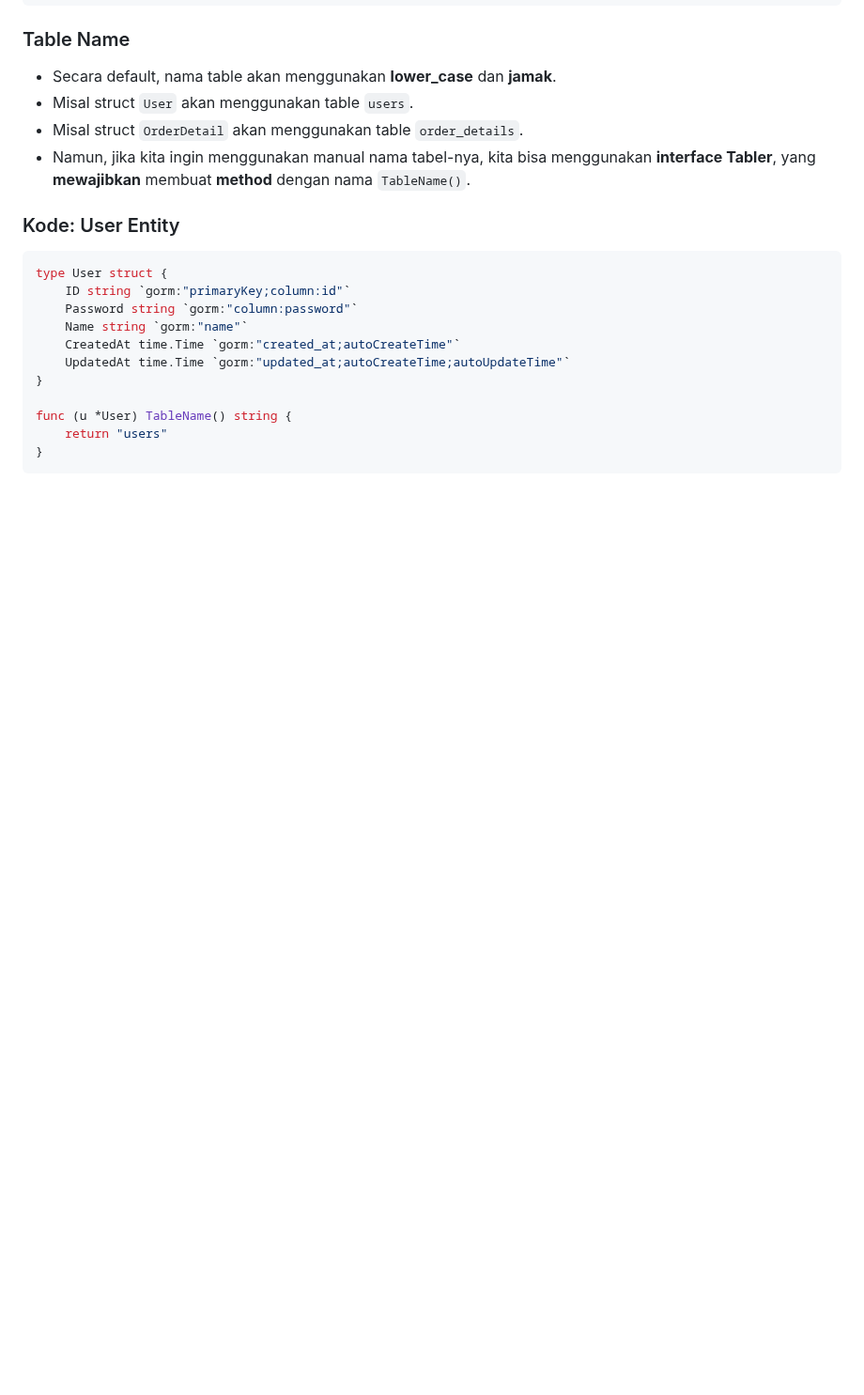
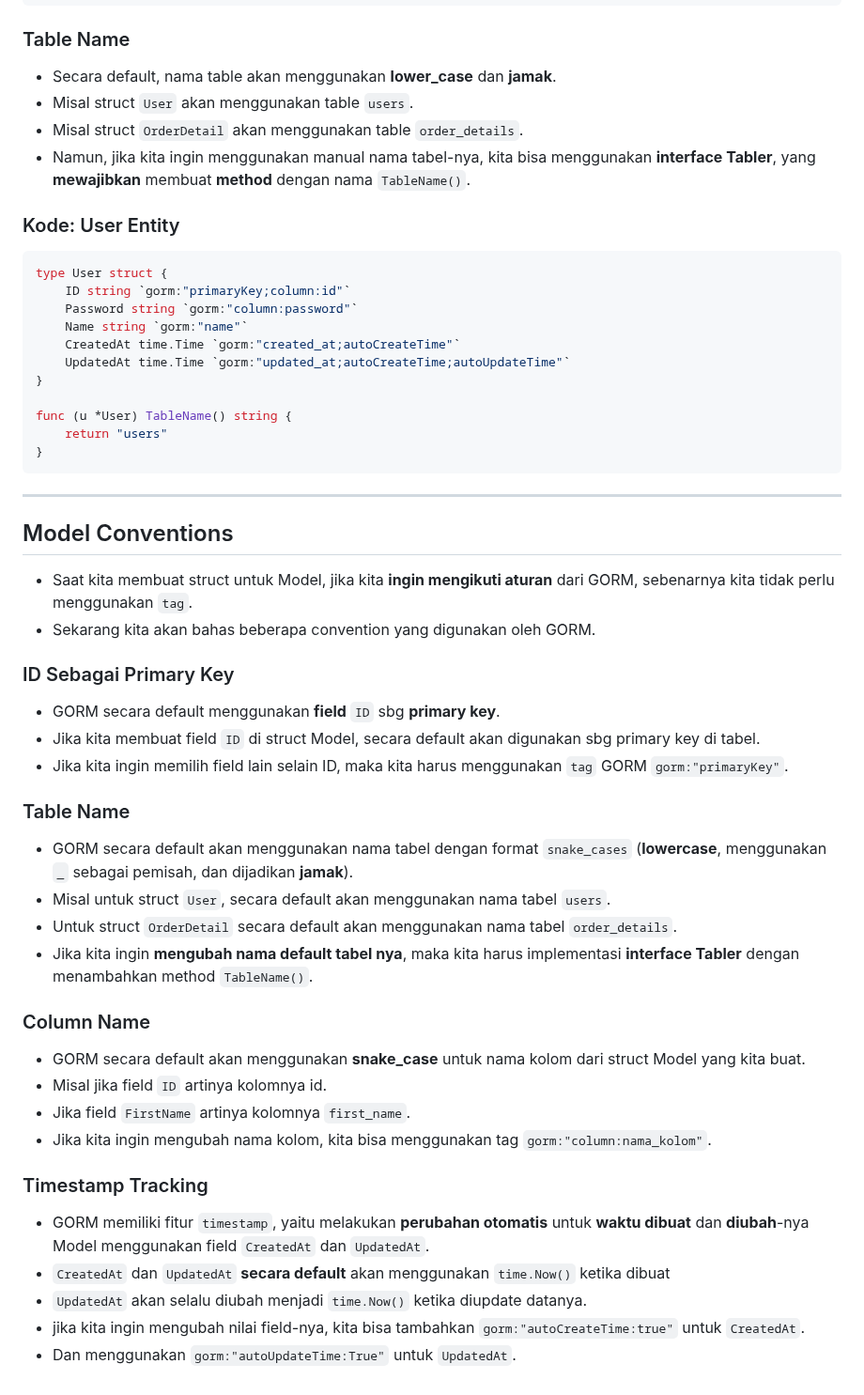
Before and after one commit to canonflow/tutorial-golang-pzn, a Markdown page: 20 - golang GORM/README.md, the part around the change. Shown at 94% size. Rendered like a GitHub page; blank space fills up the shorter version.

Commit message:
feat(20): model conventions

````diff
--- a/20 - golang GORM/README.md
+++ b/20 - golang GORM/README.md
@@ -251,3 +251,38 @@ func (u *User) TableName() string {
     return "users"
 }
 ```
+
+---
+
+## Model Conventions
+
+- Saat kita membuat struct untuk Model, jika kita **ingin mengikuti aturan** dari GORM, sebenarnya kita tidak perlu menggunakan `tag`.
+- Sekarang kita akan bahas beberapa convention yang digunakan oleh GORM.
+
+### ID Sebagai Primary Key
+
+- GORM secara default menggunakan **field** `ID` sbg **primary key**.
+- Jika kita membuat field `ID` di struct Model, secara default akan digunakan sbg primary key di tabel.
+- Jika kita ingin memilih field lain selain ID, maka kita harus menggunakan `tag` GORM `gorm:"primaryKey"`.
+
+### Table Name
+
+- GORM secara default akan menggunakan nama tabel dengan format `snake_cases` (**lowercase**, menggunakan `_` sebagai pemisah, dan dijadikan **jamak**).
+- Misal untuk struct `User`, secara default akan menggunakan nama tabel `users`.
+- Untuk struct `OrderDetail` secara default akan menggunakan nama tabel `order_details`.
+- Jika kita ingin **mengubah nama default tabel nya**, maka kita harus implementasi **interface Tabler** dengan menambahkan method `TableName()`.
+
+### Column Name
+
+- GORM secara default akan menggunakan **snake_case** untuk nama kolom dari struct Model yang kita buat.
+- Misal jika field `ID` artinya kolomnya id.
+- Jika field `FirstName` artinya kolomnya `first_name`.
+- Jika kita ingin mengubah nama kolom, kita bisa menggunakan tag `gorm:"column:nama_kolom"`.
+
+### Timestamp Tracking
+
+- GORM memiliki fitur `timestamp`, yaitu melakukan **perubahan otomatis** untuk **waktu dibuat** dan **diubah**-nya Model menggunakan field `CreatedAt` dan `UpdatedAt`.
+- `CreatedAt` dan `UpdatedAt` **secara default** akan menggunakan `time.Now()` ketika dibuat
+- `UpdatedAt` akan selalu diubah menjadi `time.Now()` ketika diupdate datanya.
+- jika kita ingin mengubah nilai field-nya, kita bisa tambahkan `gorm:"autoCreateTime:true"` untuk `CreatedAt`.
+- Dan menggunakan `gorm:"autoUpdateTime:True"` untuk `UpdatedAt`.
````
